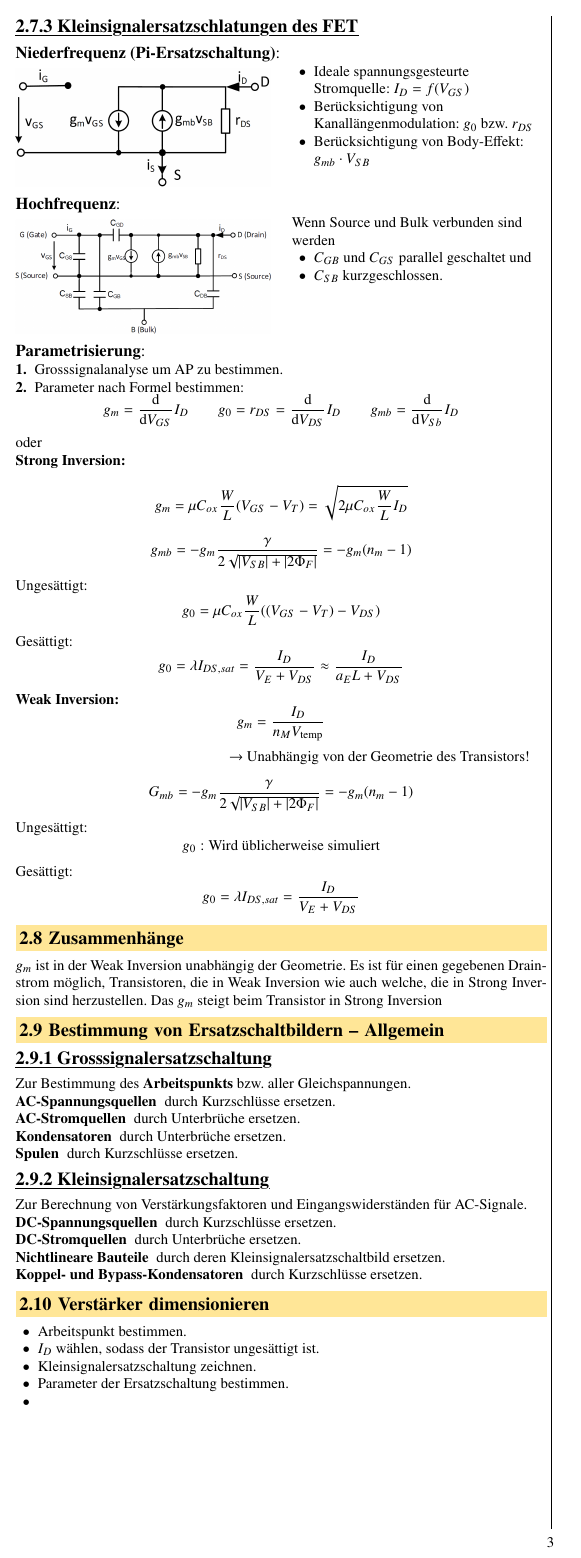
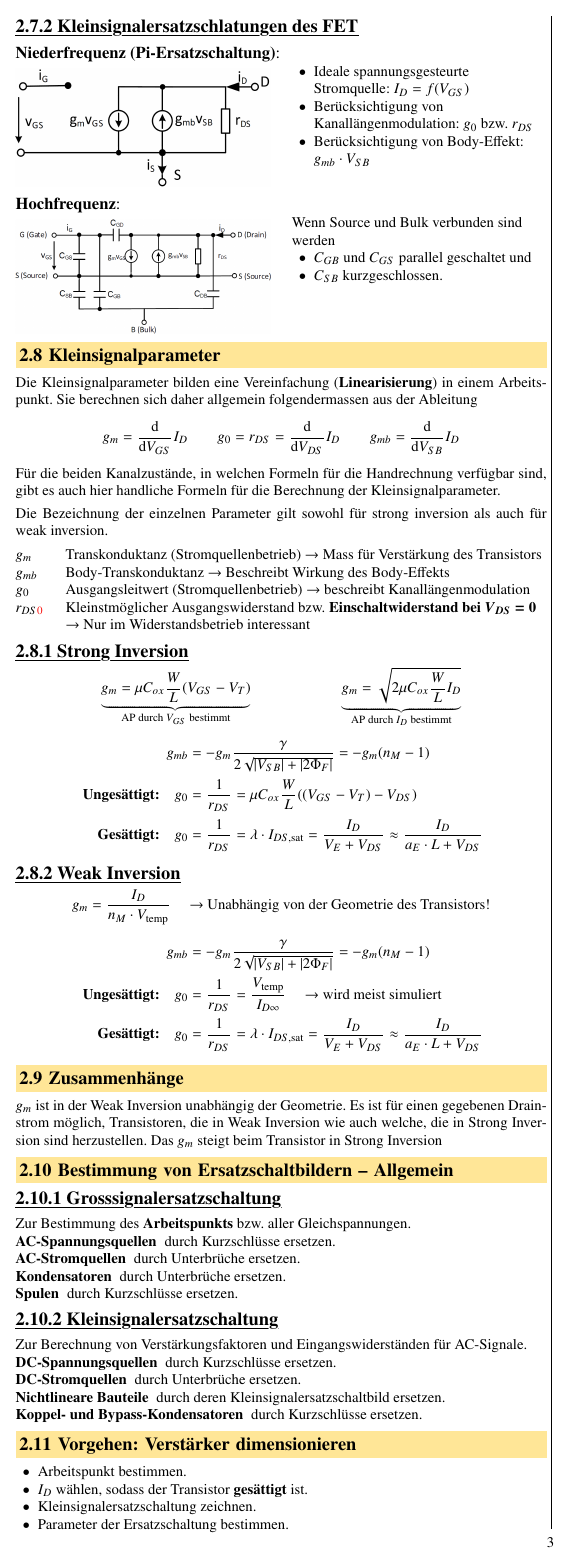
Before and after one commit to flurin-b/AnME, a LaTeX document (AnME.tex, which reads sections/02_MOS_transistoren.tex): page 3 of 3. Compiled offline with pdfLaTeX.

Commit message:
lecure 4: formatting done

```diff
--- a/sections/02_MOS_transistoren.tex
+++ b/sections/02_MOS_transistoren.tex
@@ -556,66 +557,110 @@ Um den Zustand eines MOS-FET zu bestimmen, wird wie folgt vorgegangen:
     \end{itemize}
 \end{minipage}
 
-\paragraph{Parametrisierung}
-\begin{enumerate}
-    \item Grosssignalanalyse um AP zu bestimmen.
-    \item Parameter nach Formel bestimmen:
-\end{enumerate}
+
+\subsection{Kleinsignalparameter}
+\label{Kleinsignalparameter}
+
+Die Kleinsignalparameter bilden eine Vereinfachung (\textbf{Linearisierung}) in einem Arbeitspunkt.
+Sie berechnen sich daher allgemein folgendermassen aus der Ableitung
 \[
     g_m          = \frac{\diff}{\diff V_{GS}} I_D \qquad
     g_0 = r_{DS} = \frac{\diff}{\diff V_{DS}} I_D \qquad
-    g_{mb}       = \frac{\diff}{\diff V_{Sb}} I_D
-\]
-oder
-
-\textbf{Strong Inversion:}
-\[
-    g_m = \mu C_{ox} \frac{W}{L} (V_{GS} - V_T)
-        = \sqrt{2 \mu C_{ox} \frac{W}{L} I_D}
-\]
-\[
-    g_{mb} = -g_m \frac{\gamma}{2 \sqrt{\abs{V_{SB}} + \abs{2 \Phi_F}}} = - g_m (n_m - 1)
-\]
-Ungesättigt:
-\[
-    g_0 = \mu C_{ox} \frac{W}{L} ((V_{GS} - V_T) - V_{DS})
-\]
-Gesättigt:
-\[
-    g_0 = \lambda I_{DS, sat} = \frac{I_D}{V_E + V_{DS}} \approx \frac{I_D}{a_E L + V_{DS}}
+    g_{mb}       = \frac{\diff}{\diff V_{SB}} I_D
 \]
 
+Für die beiden Kanalzustände, in welchen Formeln für die Handrechnung verfügbar sind, gibt es auch hier handliche Formeln für die Berechnung der Kleinsignalparameter.
+
+\smallskip
+
+Die Bezeichnung der einzelnen Parameter gilt sowohl für strong inversion als auch für weak inversion.
+
+\medskip
+
+\begin{tabular}{@{}ll@{}}
+    $g_m$               & Transkonduktanz (Stromquellenbetrieb) \textrightarrow\ Mass für Verstärkung des Transistors   \\
+    $g_{mb}$            & Body-Transkonduktanz \textrightarrow\ Beschreibt Wirkung des Body-Effekts                     \\
+    $g_0$               & Ausgangsleitwert (Stromquellenbetrieb) \textrightarrow\ beschreibt Kanallängenmodulation      \\
+    $r_{DS \crd{0}}$    & Kleinstmöglicher Ausgangswiderstand bzw. \textbf{Einschaltwiderstand bei} $\bm{V_{DS} = 0}$   \\
+                        & \textrightarrow\ Nur im Widerstandsbetrieb interessant
+\end{tabular}
 
 
-\textbf{Weak Inversion:}
+\subsubsection{Strong Inversion}
+
+\vspace{-0.3cm}
+
 \[
-    g_m = \frac{I_D}{n_M V_\text{temp}}
-\]
-{
-    \raggedleft
-    \textrightarrow\ Unabhängig von der Geometrie des Transistors! \phantom{M}
-
-}
-\[
-    G_{mb} = -g_m \frac{\gamma}{2 \sqrt{\abs{V_{SB}} + \abs{2 \Phi_F}}} = - g_m (n_m - 1)
-\]
-Ungesättigt:
-\[
-    g_0: \text{Wird üblicherweise simuliert}
-\]
-Gesättigt:
-\[
-    g_0 = \lambda I_{DS, sat} = \frac{I_D}{V_E + V_{DS}}
+    \underbrace{ g_m = \mu C_{ox} \frac{W}{L} (V_{GS} - V_T) }_{\text{AP durch } V_{GS} \text{ bestimmt}} \qquad \qquad \qquad
+    \underbrace{ g_m = \sqrt{2 \mu C_{ox} \frac{W}{L} I_D} }_{\text{AP durch } I_D \text{ bestimmt}}
 \]
 
+% \[
+%     g_{mb} = -g_m \frac{\gamma}{2 \sqrt{\abs{V_{SB}} + \abs{2 \Phi_F}}} = - g_m (n_M - 1)
+% \]
+% Ungesättigt:
+% \[
+%     g_0 = \frac{1}{r_{DS}} = \mu C_{ox} \frac{W}{L} ((V_{GS} - V_T) - V_{DS})
+% \]
+% % Gesättigt:
+% \[
+%     g_0 =  \frac{1}{r_{DS}} = \lambda I_{DS, sat} = \frac{I_D}{V_E + V_{DS}} \approx \frac{I_D}{a_E L + V_{DS}}
+% \]
+
+\vspace{-0.15cm}
+
+\begin{align*}
+                                         g_{mb} &= -g_m \frac{\gamma}{2 \sqrt{\abs{V_{SB}} + \abs{2 \Phi_F}}} = - g_m (n_M - 1)                                     \\
+    \text{ \textbf{Ungesättigt:}} \quad     g_0 &= \frac{1}{r_{DS}} = \mu C_{ox} \frac{W}{L} ((V_{GS} - V_T) - V_{DS})                                              \\
+    \text{ \textbf{Gesättigt:}} \quad       g_0 &=  \frac{1}{r_{DS}} = \lambda \cdot I_{DS, \rm sat} = \frac{I_D}{V_E + V_{DS}} \approx \frac{I_D}{a_E \cdot L + V_{DS}}
+\end{align*}
+
+
+\subsubsection{Weak Inversion}
+
+\vspace{-0.3cm}
+
+\[
+    g_m = \frac{I_D}{n_M \cdot V_\text{temp}} \quad \text{ \textrightarrow\ Unabhängig von der Geometrie des Transistors!}
+\]
+% {
+%     \raggedleft
+%     \textrightarrow\ Unabhängig von der Geometrie des Transistors! \phantom{M}
+
+% }
+
+\vspace{-0.15cm}
+
+\begin{align*}
+                                         g_{mb} &= -g_m \frac{\gamma}{2 \sqrt{\abs{V_{SB}} + \abs{2 \Phi_F}}} = - g_m (n_M - 1)                                             \\
+    \text{ \textbf{Ungesättigt:}} \quad     g_0 &= \frac{1}{r_{DS}} = \frac{V_{\text{temp}}}{I_{D \infty}} \quad \text{ \textrightarrow\ wird meist simuliert}              \\
+    \text{ \textbf{Gesättigt:}} \quad       g_0 &=  \frac{1}{r_{DS}} = \lambda \cdot  I_{DS, \rm sat} = \frac{I_D}{V_E + V_{DS}}  \approx \frac{I_D}{a_E \cdot L + V_{DS}}
+\end{align*}
+
+
+% \[
+%     g_{mb} = -g_m \frac{\gamma}{2 \sqrt{\abs{V_{SB}} + \abs{2 \Phi_F}}} = - g_m (n_M - 1)
+% \]
+% Ungesättigt:
+% \[
+%     g_0: \text{Wird üblicherweise simuliert}
+% \]
+% Gesättigt:
+% \[
+%     g_0 = \frac{1}{r_{DS}} = \lambda I_{DS, sat} = \frac{I_D}{V_E + V_{DS}}
+% \]
+
 \subsection{Zusammenhänge}
-%TODO: This seems important but I don't know how to integrate this in a logical way
+%TODO: [Flurin] This seems important but I don't know how to integrate this in a logical way
+% [Simi] @Flurin: Leave it here for the moment... maybe we can fit in in somewhere late or we just leave it here :)
+
 $g_m$ ist in der Weak Inversion unabhängig der Geometrie.
 Es ist für einen gegebenen Drainstrom möglich, Transistoren, die in Weak Inversion wie auch welche, die in Strong Inversion sind herzustellen.
 Das $g_m$ steigt beim Transistor in Strong Inversion
 
 \subsection{Bestimmung von Ersatzschaltbildern -- Allgemein}
 \subsubsection{Grosssignalersatzschaltung}
+\label{Grosssignalersatzschaltung}
 
 Zur Bestimmung des \textbf{Arbeitspunkts} bzw.\ aller Gleichspannungen.
 \begin{description}
@@ -635,11 +681,11 @@ Zur Berechnung von Verstärkungsfaktoren und Eingangswiderständen für AC-Signa
     \item[Koppel- und Bypass-Kondensatoren] durch Kurzschlüsse ersetzen.
 \end{description}
 
-\subsection{Verstärker dimensionieren}
+
+\subsection{Vorgehen: Verstärker dimensionieren}
 \begin{itemize}
     \item Arbeitspunkt bestimmen.
-    \item $I_D$ wählen, sodass der Transistor ungesättigt ist.
+    \item $I_D$ wählen, sodass der Transistor \textbf{gesättigt} ist.   %CHECK [Simi] @Flurin Hier stand zuvor UNgesättigt -> gemäss Beispiel von V4 S15 haben wir aber gesagt, der Transistor muss gesättigt sein...?
     \item Kleinsignalersatzschaltung zeichnen.
     \item Parameter der Ersatzschaltung bestimmen.
-    \item
 \end{itemize}
```
Also changed, not shown: AnME.pdf, sections/02_MOS_transistoren.tex (22 more changed lines).
